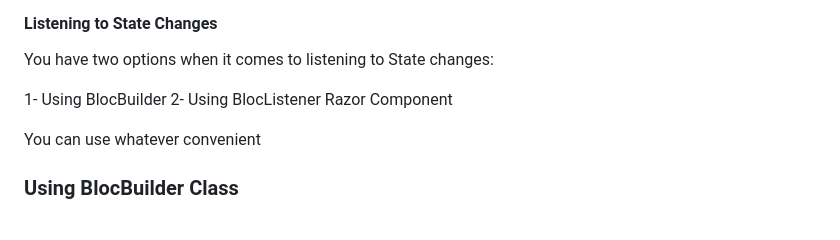
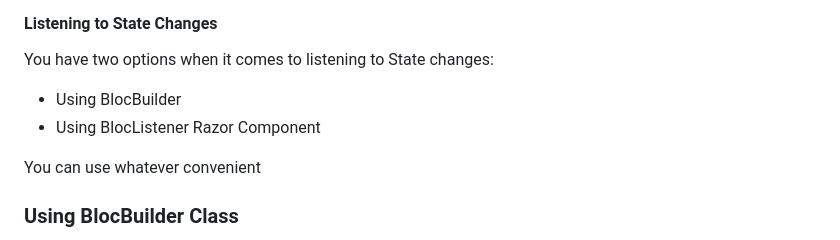
Before and after one commit to vaygeth89/Bloc.Blazor.Dotnet, a Markdown page: README.md, the part around the change. Rendered like a GitHub page.

```diff
--- a/README.md
+++ b/README.md
@@ -104,8 +104,8 @@ You can use the **Builder** to invoke the desired events, in this example **Incr
 
 You have two options when it comes to listening to State changes:
 
-1- Using BlocBuilder
-2- Using BlocListener Razor Component
+* Using BlocBuilder
+* Using BlocListener Razor Component
 
 You can use whatever convenient
 
```
